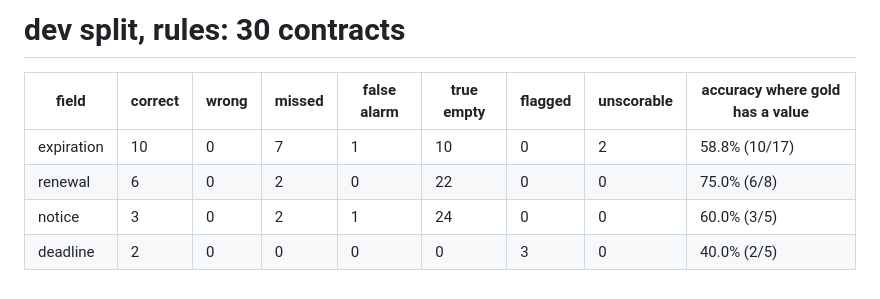
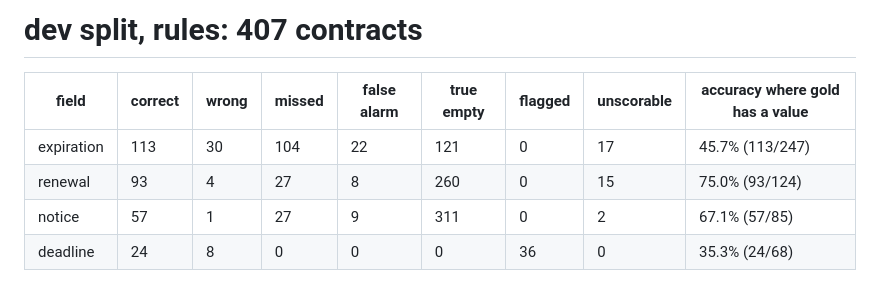
Before and after one commit to yiklin22/noticeday, a Markdown page: docs/results/dev-rules.md, the part around the change. Drawn GitHub-style.

```diff
--- a/docs/results/dev-rules.md
+++ b/docs/results/dev-rules.md
@@ -1,8 +1,8 @@
-# dev split, rules: 30 contracts
+# dev split, rules: 407 contracts
 
 | field | correct | wrong | missed | false alarm | true empty | flagged | unscorable | accuracy where gold has a value |
 |---|---|---|---|---|---|---|---|---|
-| expiration | 10 | 0 | 7 | 1 | 10 | 0 | 2 | 58.8% (10/17) |
-| renewal | 6 | 0 | 2 | 0 | 22 | 0 | 0 | 75.0% (6/8) |
-| notice | 3 | 0 | 2 | 1 | 24 | 0 | 0 | 60.0% (3/5) |
-| deadline | 2 | 0 | 0 | 0 | 0 | 3 | 0 | 40.0% (2/5) |
+| expiration | 113 | 30 | 104 | 22 | 121 | 0 | 17 | 45.7% (113/247) |
+| renewal | 93 | 4 | 27 | 8 | 260 | 0 | 15 | 75.0% (93/124) |
+| notice | 57 | 1 | 27 | 9 | 311 | 0 | 2 | 67.1% (57/85) |
+| deadline | 24 | 8 | 0 | 0 | 0 | 36 | 0 | 35.3% (24/68) |
```
Also changed, not shown: README.md (+36 -5 lines), docs/second-reader.png (added), 13 other files.
